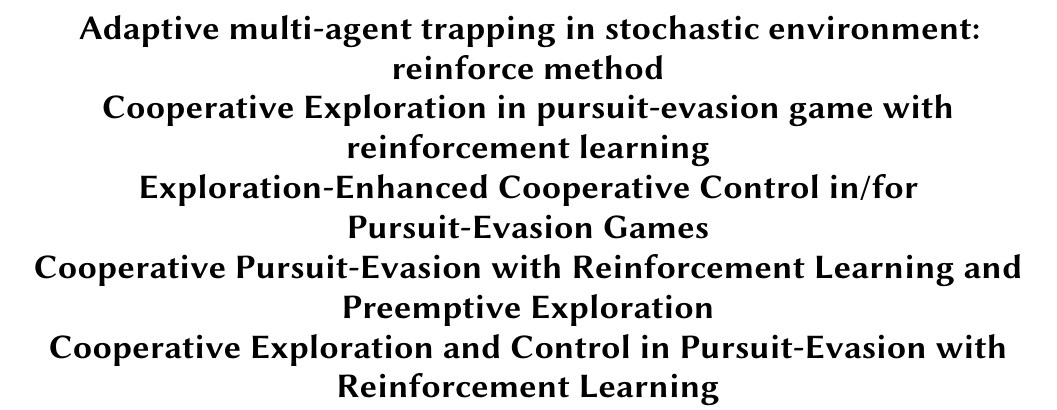
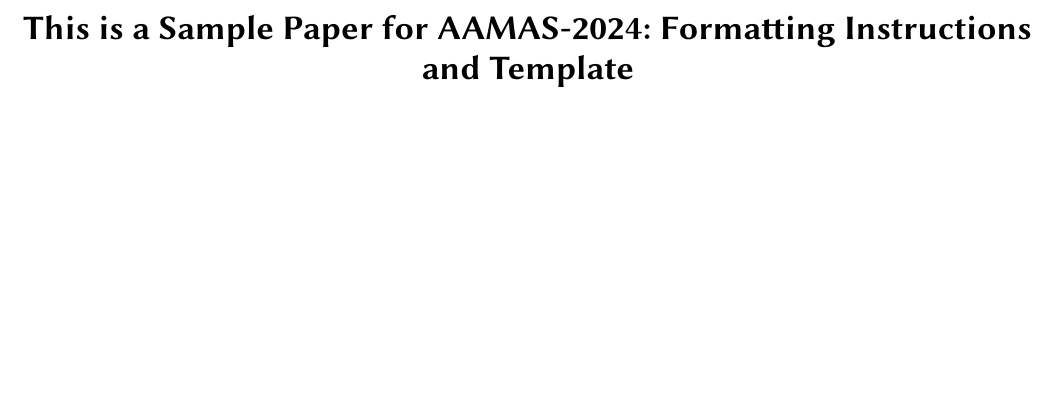
Before and after one commit to Ronchy2000/Academic-LaTeX, a LaTeX document (conferences/AAMAS-2024/AAMAS_2024_sample.tex): part of page 1 of 3 before the commit and part of page 1 of 2 after it, cut at the place of the change, the shorter picture padded with empty space. Compiled offline with pdfLaTeX.

Commit message:
chore: 清理冗余forAAMAS

```diff
--- a/conferences/AAMAS-2024/AAMAS_2024_sample.tex
+++ b/conferences/AAMAS-2024/AAMAS_2024_sample.tex
@@ -49,12 +49,7 @@
 
 
 \title[AAMAS-2024 Formatting Instructions]
-	{ Adaptive multi-agent trapping in stochastic environment: reinforce method \\
-	 Cooperative Exploration in pursuit-evasion game with reinforcement learning\\
-	 Exploration-Enhanced Cooperative Control in/for Pursuit-Evasion Games\\
-	 Cooperative Pursuit-Evasion with Reinforcement Learning and Preemptive Exploration\\
-	 Cooperative Exploration and Control in Pursuit-Evasion with Reinforcement Learning}
-
+	{ This is a Sample Paper for AAMAS-2024: Formatting Instructions and Template}
 %%% Provide names, affiliations, and email addresses for all authors.
 
 \author{Rongqi LU}
```
Also changed, not shown: 2 other files.
